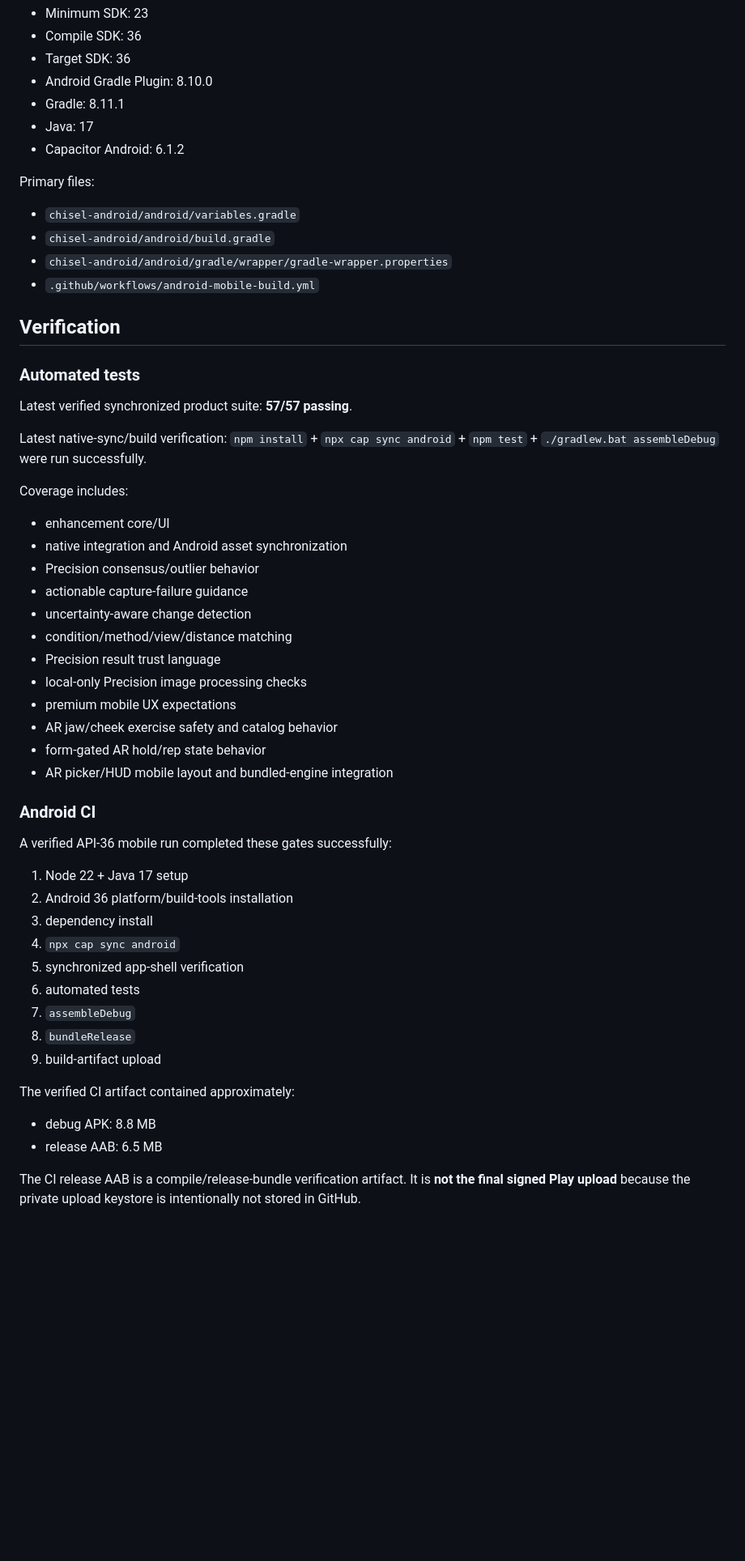
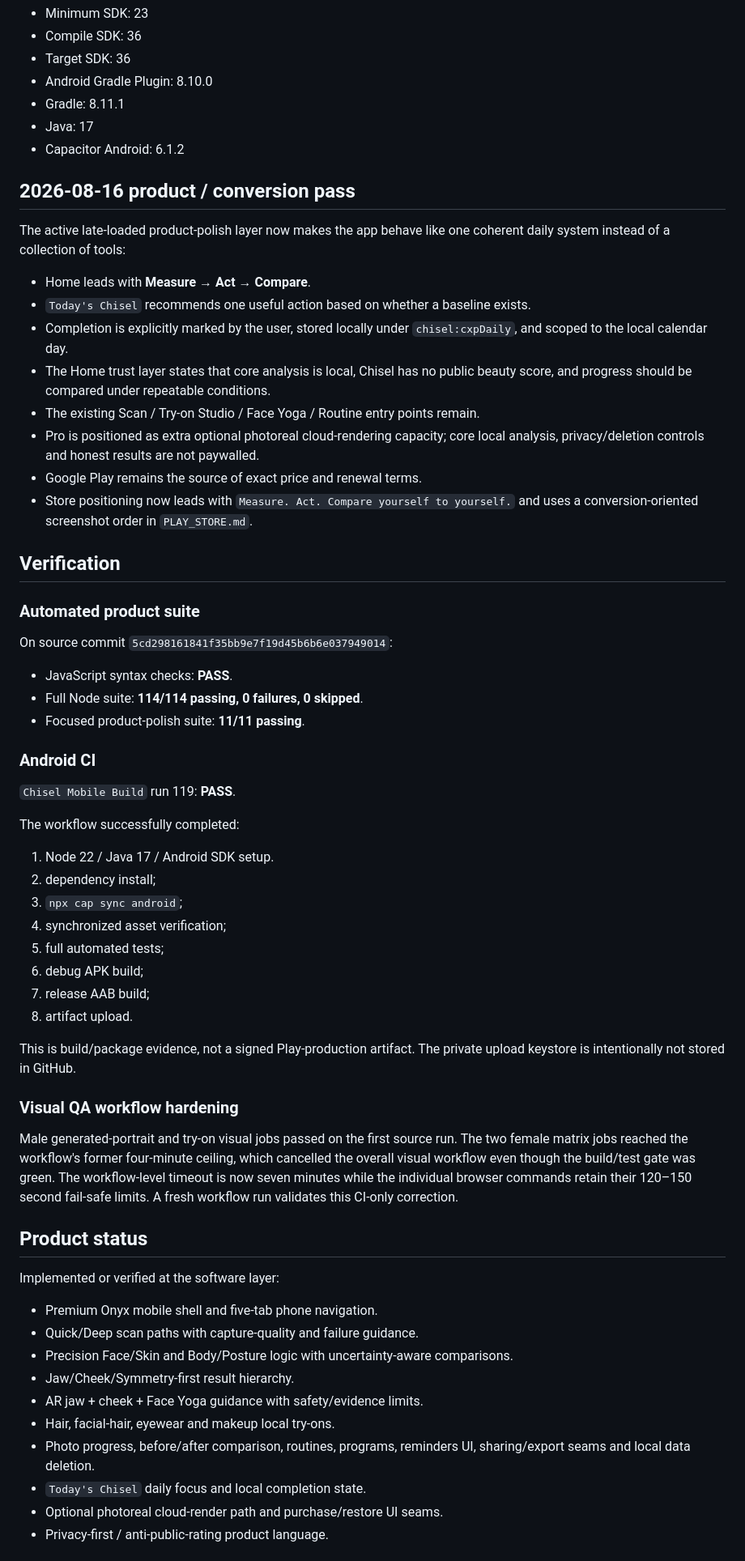
Before and after one commit to kapasainitishreddy/Chisel, a Markdown page: docs/RELEASE_STATUS.md, the part around one of its changes. Shown at 81% size. Drawn GitHub-style; blank space fills up the shorter version.

Commit message:
docs: update Chisel release readiness after product polish

```diff
--- a/docs/RELEASE_STATUS.md
+++ b/docs/RELEASE_STATUS.md
@@ -23,53 +33,74 @@ _Last updated: 2026-08-11_
 - Java: 17
 - Capacitor Android: 6.1.2
 
-Primary files:
+## 2026-08-16 product / conversion pass
 
-- `chisel-android/android/variables.gradle`
-- `chisel-android/android/build.gradle`
-- `chisel-android/android/gradle/wrapper/gradle-wrapper.properties`
-- `.github/workflows/android-mobile-build.yml`
+The active late-loaded product-polish layer now makes the app behave like one
+coherent daily system instead of a collection of tools:
+
+- Home leads with **Measure → Act → Compare**.
+- `Today's Chisel` recommends one useful action based on whether a baseline exists.
+- Completion is explicitly marked by the user, stored locally under
+  `chisel:cxpDaily`, and scoped to the local calendar day.
+- The Home trust layer states that core analysis is local, Chisel has no public
+  beauty score, and progress should be compared under repeatable conditions.
+- The existing Scan / Try-on Studio / Face Yoga / Routine entry points remain.
+- Pro is positioned as extra optional photoreal cloud-rendering capacity; core
+  local analysis, privacy/deletion controls and honest results are not paywalled.
+- Google Play remains the source of exact price and renewal terms.
+- Store positioning now leads with `Measure. Act. Compare yourself to yourself.`
+  and uses a conversion-oriented screenshot order in `PLAY_STORE.md`.
 
 ## Verification
 
-### Automated tests
+### Automated product suite
 
-Latest verified synchronized product suite: **57/57 passing**.
+On source commit `5cd298161841f35bb9e7f19d45b6b6e037949014`:
 
-Latest native-sync/build verification: `npm install` + `npx cap sync android` + `npm test` + `./gradlew.bat assembleDebug` were run successfully.
-
-Coverage includes:
-
-- enhancement core/UI
-- native integration and Android asset synchronization
-- Precision consensus/outlier behavior
-- actionable capture-failure guidance
-- uncertainty-aware change detection
-- condition/method/view/distance matching
-- Precision result trust language
-- local-only Precision image processing checks
-- premium mobile UX expectations
-- AR jaw/cheek exercise safety and catalog behavior
-- form-gated AR hold/rep state behavior
-- AR picker/HUD mobile layout and bundled-engine integration
+- JavaScript syntax checks: **PASS**.
+- Full Node suite: **114/114 passing, 0 failures, 0 skipped**.
+- Focused product-polish suite: **11/11 passing**.
 
 ### Android CI
 
-A verified API-36 mobile run completed these gates successfully:
+`Chisel Mobile Build` run 119: **PASS**.
 
-1. Node 22 + Java 17 setup
-2. Android 36 platform/build-tools installation
-3. dependency install
-4. `npx cap sync android`
-5. synchronized app-shell verification
-6. automated tests
-7. `assembleDebug`
-8. `bundleRelease`
-9. build-artifact upload
+The workflow successfully completed:
 
-The verified CI artifact contained approximately:
+1. Node 22 / Java 17 / Android SDK setup.
+2. dependency install;
+3. `npx cap sync android`;
+4. synchronized asset verification;
+5. full automated tests;
+6. debug APK build;
+7. release AAB build;
+8. artifact upload.
 
-- debug APK: 8.8 MB
-- release AAB: 6.5 MB
+This is build/package evidence, not a signed Play-production artifact. The private
+upload keystore is intentionally not stored in GitHub.
 
-The CI release AAB is a compile/release-bundle verification artifact. It is **not the final signed Play upload** because the private upload keystore is intentionally not stored in GitHub.
+### Visual QA workflow hardening
+
+Male generated-portrait and try-on visual jobs passed on the first source run.
+The two female matrix jobs reached the workflow's former four-minute ceiling,
+which cancelled the overall visual workflow even though the build/test gate was
+green. The workflow-level timeout is now seven minutes while the individual
+browser commands retain their 120–150 second fail-safe limits. A fresh workflow
+run validates this CI-only correction.
+
+## Product status
+
+Implemented or verified at the software layer:
+
+- Premium Onyx mobile shell and five-tab phone navigation.
+- Quick/Deep scan paths with capture-quality and failure guidance.
+- Precision Face/Skin and Body/Posture logic with uncertainty-aware comparisons.
+- Jaw/Cheek/Symmetry-first result hierarchy.
+- AR jaw + cheek + Face Yoga guidance with safety/evidence limits.
+- Hair, facial-hair, eyewear and makeup local try-ons.
+- Photo progress, before/after comparison, routines, programs, reminders UI,
+  sharing/export seams and local data deletion.
+- `Today's Chisel` daily focus and local completion state.
+- Optional photoreal cloud-render path and purchase/restore UI seams.
+- Privacy-first / anti-public-rating product language.
+
```
Also changed, not shown: other parts of docs/RELEASE_STATUS.md (+56 -84 lines).
